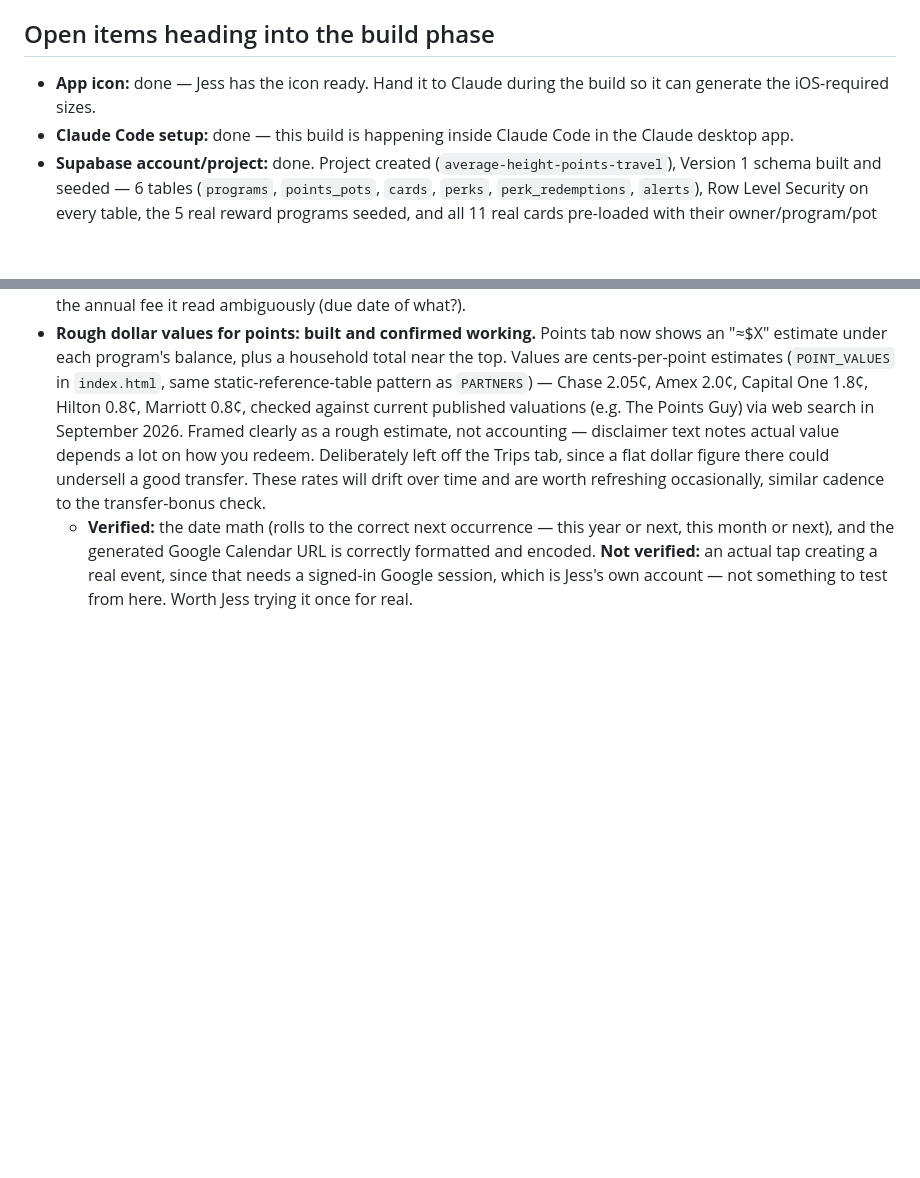
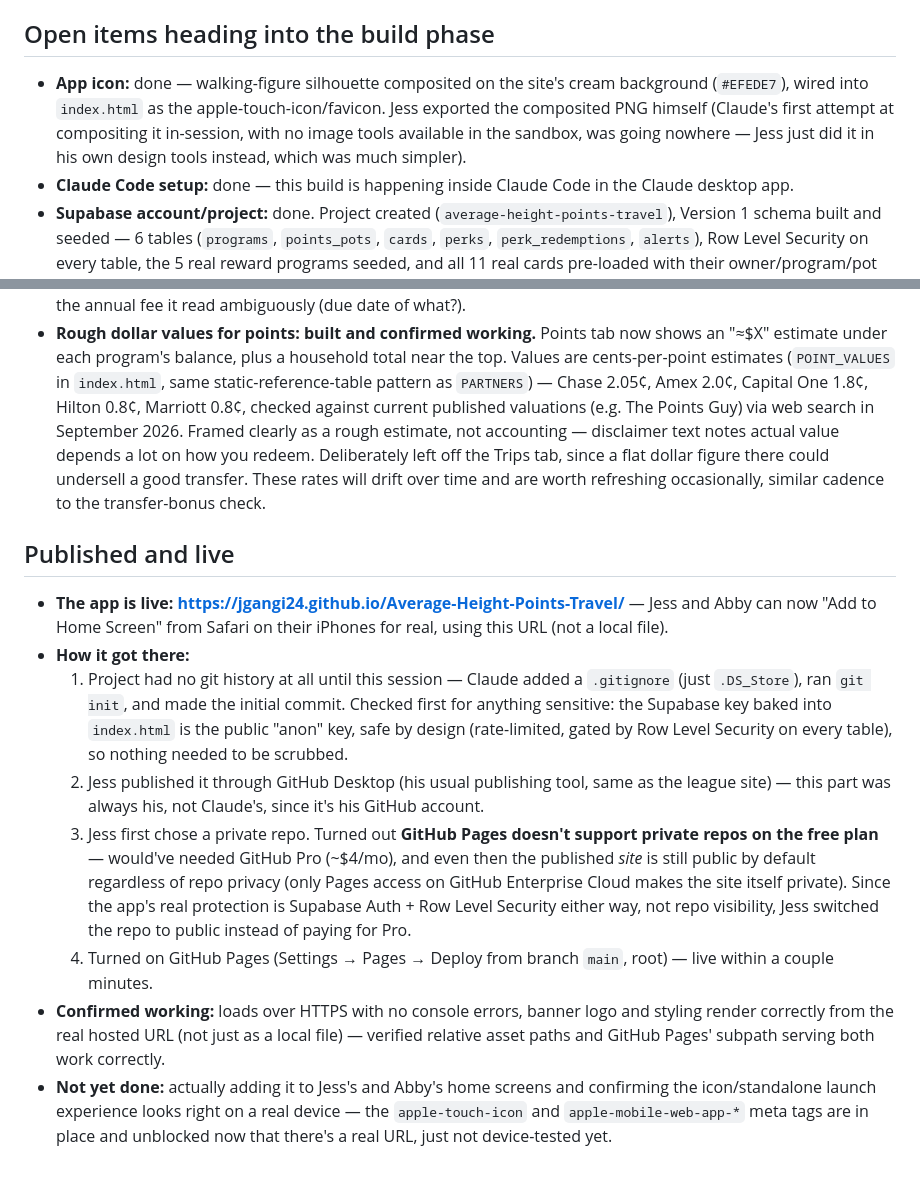
Before and after one commit to Jgangi24/Average-Height-Points-Travel, a Markdown page: points-app-kickoff-summary.md, 2 parts joined by grey strips. GitHub-like rendering; blank space fills up the shorter version.

```diff
--- a/points-app-kickoff-summary.md
+++ b/points-app-kickoff-summary.md
@@ -92,7 +92,7 @@ Habits carried over from the league site:
 
 ## Open items heading into the build phase
 
-- **App icon:** done — Jess has the icon ready. Hand it to Claude during the build so it can generate the iOS-required sizes.
+- **App icon:** done — walking-figure silhouette composited on the site's cream background (`#EFEDE7`), wired into `index.html` as the apple-touch-icon/favicon. Jess exported the composited PNG himself (Claude's first attempt at compositing it in-session, with no image tools available in the sandbox, was going nowhere — Jess just did it in his own design tools instead, which was much simpler).
 - **Claude Code setup:** done — this build is happening inside Claude Code in the Claude desktop app.
 - **Supabase account/project:** done. Project created (`average-height-points-travel`), Version 1 schema built and seeded — 6 tables (`programs`, `points_pots`, `cards`, `perks`, `perk_redemptions`, `alerts`), Row Level Security on every table, the 5 real reward programs seeded, and all 11 real cards pre-loaded with their owner/program/pot (balances and fees filled in live through the app now). SQL lives in `supabase/migrations/` in the project folder.
 - **Version 1 (balances and cards): complete and tested.** Working file is `index.html` at the project root (not a mockup — the actual app, styled to match v7). Login is Supabase Auth (email + password, autofills via iPhone Keychain), with Jess and Abby each having their own account and full access to everything once signed in.
@@ -110,4 +110,14 @@ Habits carried over from the league site:
   - **Two separate buttons on each card's detail page:** "Add fee to calendar" (annual fee, recurs yearly, only shown if a fee amount and month are entered) and "Add due date to calendar" (monthly bill due day, recurs monthly, only shown if a due day is entered) — Jess asked to see both even though he's not sure he'll use the monthly one. The fee only has a month on file (no exact day), so that event lands on the 1st of the month as a reminder, not a promise the charge posts that exact day.
 - **Cards tab polish, from real-data feedback:** section labels ("Fees in the next 3 months," "Open cards," etc.) bumped from a barely-there caption weight to real bold subheader styling — this is the shared `.sec` class, so the fix applies everywhere it's used, not just Cards. Added breathing room above the fee/due-date line in each card row. Reworded "Due on the 12th" to "Monthly statement balance due on the 12th," since standing next to the annual fee it read ambiguously (due date of what?).
 - **Rough dollar values for points: built and confirmed working.** Points tab now shows an "≈$X" estimate under each program's balance, plus a household total near the top. Values are cents-per-point estimates (`POINT_VALUES` in `index.html`, same static-reference-table pattern as `PARTNERS`) — Chase 2.05¢, Amex 2.0¢, Capital One 1.8¢, Hilton 0.8¢, Marriott 0.8¢, checked against current published valuations (e.g. The Points Guy) via web search in September 2026. Framed clearly as a rough estimate, not accounting — disclaimer text notes actual value depends a lot on how you redeem. Deliberately left off the Trips tab, since a flat dollar figure there could undersell a good transfer. These rates will drift over time and are worth refreshing occasionally, similar cadence to the transfer-bonus check.
-  - **Verified:** the date math (rolls to the correct next occurrence — this year or next, this month or next), and the generated Google Calendar URL is correctly formatted and encoded. **Not verified:** an actual tap creating a real event, since that needs a signed-in Google session, which is Jess's own account — not something to test from here. Worth Jess trying it once for real.
+
+## Published and live
+
+- **The app is live:** **https://jgangi24.github.io/Average-Height-Points-Travel/** — Jess and Abby can now "Add to Home Screen" from Safari on their iPhones for real, using this URL (not a local file).
+- **How it got there:**
+  1. Project had no git history at all until this session — Claude added a `.gitignore` (just `.DS_Store`), ran `git init`, and made the initial commit. Checked first for anything sensitive: the Supabase key baked into `index.html` is the public "anon" key, safe by design (rate-limited, gated by Row Level Security on every table), so nothing needed to be scrubbed.
+  2. Jess published it through GitHub Desktop (his usual publishing tool, same as the league site) — this part was always his, not Claude's, since it's his GitHub account.
+  3. Jess first chose a private repo. Turned out **GitHub Pages doesn't support private repos on the free plan** — would've needed GitHub Pro (~$4/mo), and even then the published *site* is still public by default regardless of repo privacy (only Pages access on GitHub Enterprise Cloud makes the site itself private). Since the app's real protection is Supabase Auth + Row Level Security either way, not repo visibility, Jess switched the repo to public instead of paying for Pro.
+  4. Turned on GitHub Pages (Settings → Pages → Deploy from branch `main`, root) — live within a couple minutes.
+- **Confirmed working:** loads over HTTPS with no console errors, banner logo and styling render correctly from the real hosted URL (not just as a local file) — verified relative asset paths and GitHub Pages' subpath serving both work correctly.
+- **Not yet done:** actually adding it to Jess's and Abby's home screens and confirming the icon/standalone launch experience looks right on a real device — the `apple-touch-icon` and `apple-mobile-web-app-*` meta tags are in place and unblocked now that there's a real URL, just not device-tested yet.
```
